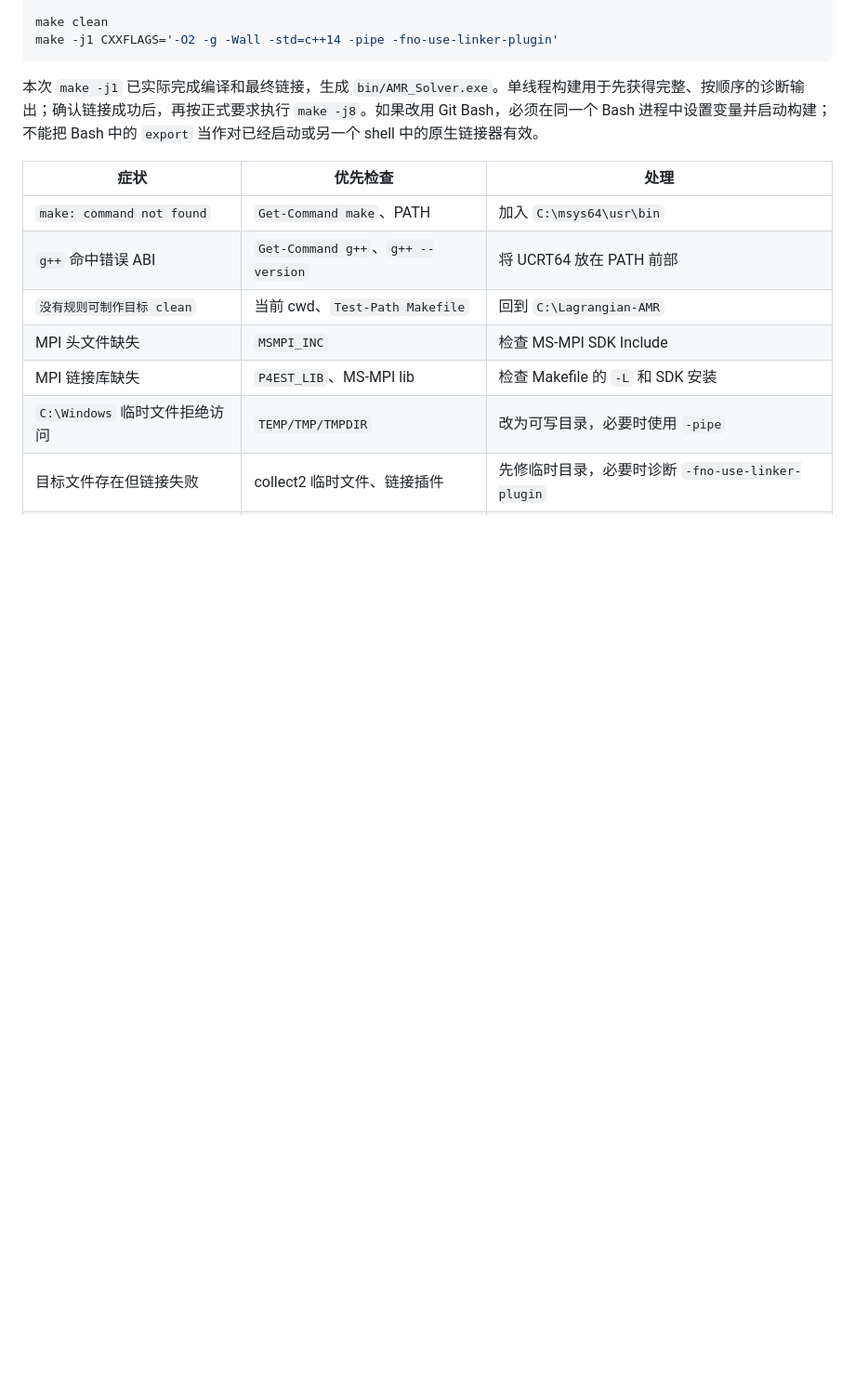
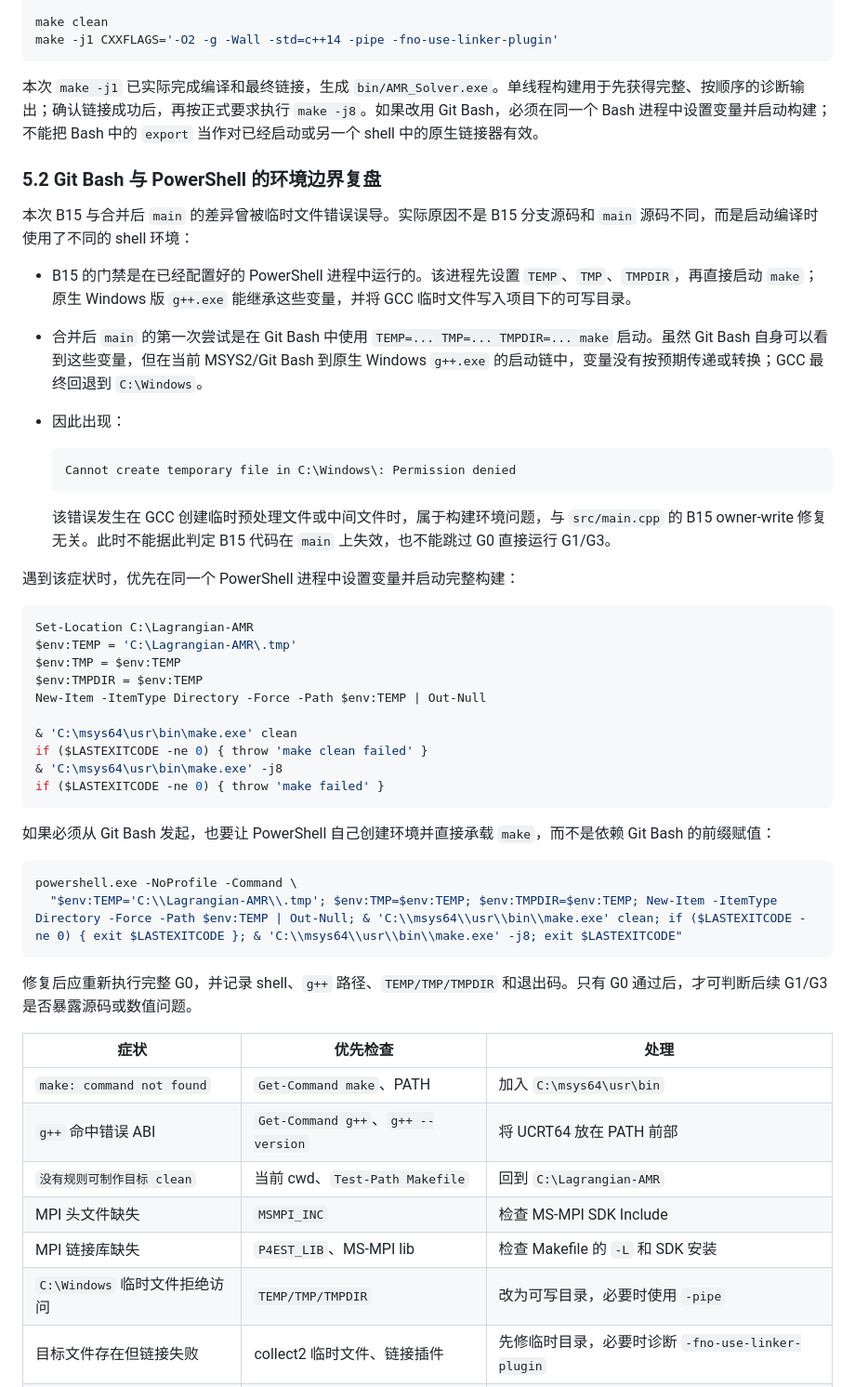
Before and after one commit to chunyuan-xu/Lagrangian-AMR, a Markdown page: docs/windows-msys2-msmpi-build.md, the part around the change. Shown at 93% size. Rendered like a GitHub page; blank space fills up the shorter version.

````diff
--- a/docs/windows-msys2-msmpi-build.md
+++ b/docs/windows-msys2-msmpi-build.md
@@ -139,6 +139,44 @@ make -j1 CXXFLAGS='-O2 -g -Wall -std=c++14 -pipe -fno-use-linker-plugin'
 
 本次 `make -j1` 已实际完成编译和最终链接，生成 `bin/AMR_Solver.exe`。单线程构建用于先获得完整、按顺序的诊断输出；确认链接成功后，再按正式要求执行 `make -j8`。如果改用 Git Bash，必须在同一个 Bash 进程中设置变量并启动构建；不能把 Bash 中的 `export` 当作对已经启动或另一个 shell 中的原生链接器有效。
 
+### 5.2 Git Bash 与 PowerShell 的环境边界复盘
+
+本次 B15 与合并后 `main` 的差异曾被临时文件错误误导。实际原因不是 B15 分支源码和 `main` 源码不同，而是启动编译时使用了不同的 shell 环境：
+
+- B15 的门禁是在已经配置好的 PowerShell 进程中运行的。该进程先设置 `TEMP`、`TMP`、`TMPDIR`，再直接启动 `make`；原生 Windows 版 `g++.exe` 能继承这些变量，并将 GCC 临时文件写入项目下的可写目录。
+- 合并后 `main` 的第一次尝试是在 Git Bash 中使用 `TEMP=... TMP=... TMPDIR=... make` 启动。虽然 Git Bash 自身可以看到这些变量，但在当前 MSYS2/Git Bash 到原生 Windows `g++.exe` 的启动链中，变量没有按预期传递或转换；GCC 最终回退到 `C:\Windows`。
+- 因此出现：
+
+  ```text
+  Cannot create temporary file in C:\Windows\: Permission denied
+  ```
+
+  该错误发生在 GCC 创建临时预处理文件或中间文件时，属于构建环境问题，与 `src/main.cpp` 的 B15 owner-write 修复无关。此时不能据此判定 B15 代码在 `main` 上失效，也不能跳过 G0 直接运行 G1/G3。
+
+遇到该症状时，优先在同一个 PowerShell 进程中设置变量并启动完整构建：
+
+```powershell
+Set-Location C:\Lagrangian-AMR
+$env:TEMP = 'C:\Lagrangian-AMR\.tmp'
+$env:TMP = $env:TEMP
+$env:TMPDIR = $env:TEMP
+New-Item -ItemType Directory -Force -Path $env:TEMP | Out-Null
+
+& 'C:\msys64\usr\bin\make.exe' clean
+if ($LASTEXITCODE -ne 0) { throw 'make clean failed' }
+& 'C:\msys64\usr\bin\make.exe' -j8
+if ($LASTEXITCODE -ne 0) { throw 'make failed' }
+```
+
+如果必须从 Git Bash 发起，也要让 PowerShell 自己创建环境并直接承载 `make`，而不是依赖 Git Bash 的前缀赋值：
+
+```bash
+powershell.exe -NoProfile -Command \
+  "$env:TEMP='C:\\Lagrangian-AMR\\.tmp'; $env:TMP=$env:TEMP; $env:TMPDIR=$env:TEMP; New-Item -ItemType Directory -Force -Path $env:TEMP | Out-Null; & 'C:\\msys64\\usr\\bin\\make.exe' clean; if ($LASTEXITCODE -ne 0) { exit $LASTEXITCODE }; & 'C:\\msys64\\usr\\bin\\make.exe' -j8; exit $LASTEXITCODE"
+```
+
+修复后应重新执行完整 G0，并记录 shell、`g++` 路径、`TEMP/TMP/TMPDIR` 和退出码。只有 G0 通过后，才可判断后续 G1/G3 是否暴露源码或数值问题。
+
 
 
 | 症状 | 优先检查 | 处理 |
````
Also changed, not shown: docs/golden-gates.md (+31 -0 lines).
